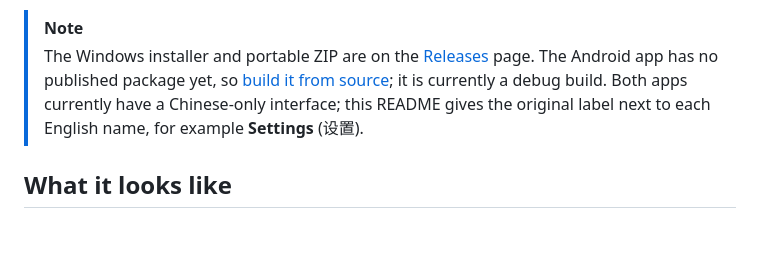
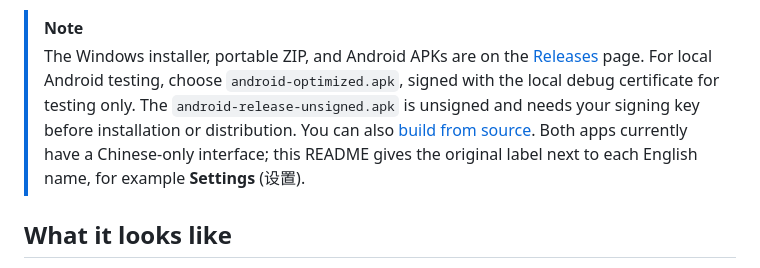
Before and after one commit to Fy1ng/Fy1Switch, a Markdown page: README.en.md, the part around the change. Rendered like a GitHub page; blank space fills up the shorter version.

Commit message:
docs: link published Android release downloads

```diff
--- a/README.en.md
+++ b/README.en.md
@@ -32,7 +32,7 @@
 You're away from your desk and want the monitor off. Fy1Switch turns an Android phone into that monitor's power button. Tap the **Remote display** (远程显示器) tile in Quick Settings, and the Windows PC puts the monitor into standby (or wakes it) over DDC/CI, then reports the state it actually read back.
 
 > [!NOTE]
-> The Windows installer and portable ZIP are on the [Releases](https://github.com/Fy1ng/Fy1Switch/releases/latest) page. The Android app has no published package yet, so [build it from source](#building-from-source); it is currently a debug build. Both apps currently have a Chinese-only interface; this README gives the original label next to each English name, for example **Settings** (设置).
+> The Windows installer, portable ZIP, and Android APKs are on the [Releases](https://github.com/Fy1ng/Fy1Switch/releases/latest) page. For local Android testing, choose `android-optimized.apk`, signed with the local debug certificate for testing only. The `android-release-unsigned.apk` is unsigned and needs your signing key before installation or distribution. You can also [build from source](#building-from-source). Both apps currently have a Chinese-only interface; this README gives the original label next to each English name, for example **Settings** (设置).
 
 ## What it looks like
 
```
Also changed, not shown: README.md (+1 -1 lines).
